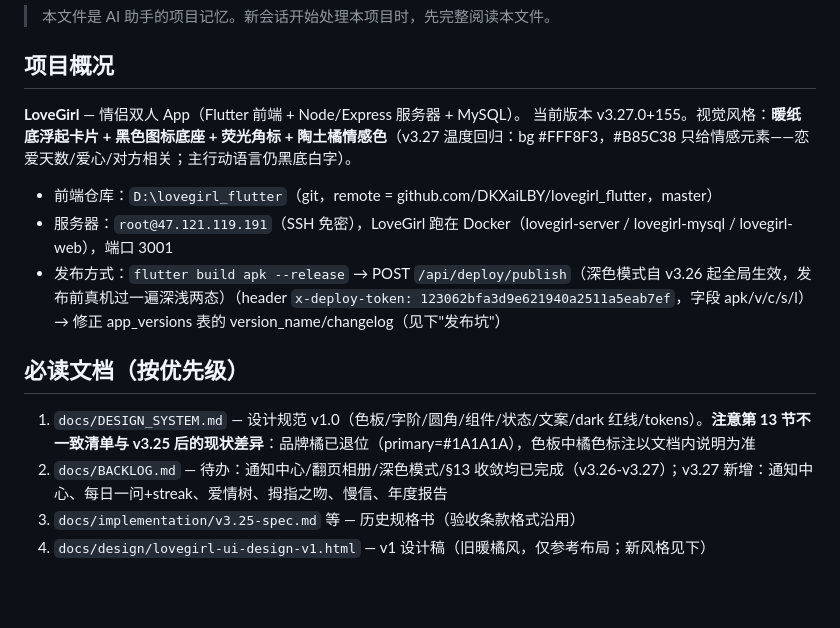
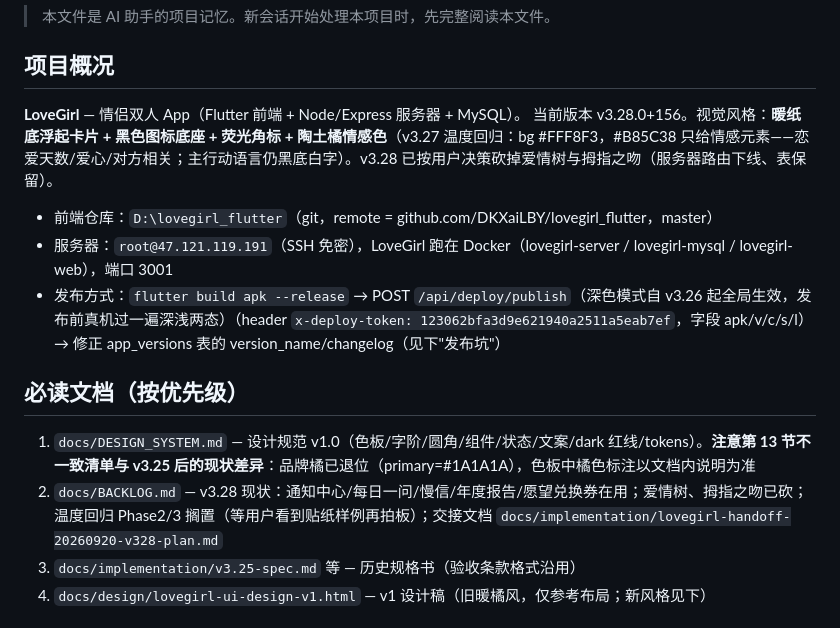
Before and after one commit to DKXaiLBY/lovegirl_flutter, a Markdown page: AGENTS.md, the part around the change. Drawn GitHub-style; blank space fills up the shorter version.

Commit message:
docs: AGENTS 同步 v3.28 现状（砍功能/兑换券/交接文档指针）

```diff
--- a/AGENTS.md
+++ b/AGENTS.md
@@ -5,7 +5,7 @@
 ## 项目概况
 
 **LoveGirl** — 情侣双人 App（Flutter 前端 + Node/Express 服务器 + MySQL）。
-当前版本 v3.27.0+155。视觉风格：**暖纸底浮起卡片 + 黑色图标底座 + 荧光角标 + 陶土橘情感色**（v3.27 温度回归：bg #FFF8F3，#B85C38 只给情感元素——恋爱天数/爱心/对方相关；主行动语言仍黑底白字）。
+当前版本 v3.28.0+156。视觉风格：**暖纸底浮起卡片 + 黑色图标底座 + 荧光角标 + 陶土橘情感色**（v3.27 温度回归：bg #FFF8F3，#B85C38 只给情感元素——恋爱天数/爱心/对方相关；主行动语言仍黑底白字）。v3.28 已按用户决策砍掉爱情树与拇指之吻（服务器路由下线、表保留）。
 
 - 前端仓库：`D:\lovegirl_flutter`（git，remote = github.com/DKXaiLBY/lovegirl_flutter，master）
 - 服务器：`root@47.121.119.191`（SSH 免密），LoveGirl 跑在 Docker（lovegirl-server / lovegirl-mysql / lovegirl-web），端口 3001
@@ -14,7 +14,7 @@
 ## 必读文档（按优先级）
 
 1. `docs/DESIGN_SYSTEM.md` — 设计规范 v1.0（色板/字阶/圆角/组件/状态/文案/dark 红线/tokens）。**注意第 13 节不一致清单与 v3.25 后的现状差异**：品牌橘已退位（primary=#1A1A1A），色板中橘色标注以文档内说明为准
-2. `docs/BACKLOG.md` — 待办：通知中心/翻页相册/深色模式/§13 收敛均已完成（v3.26-v3.27）；v3.27 新增：通知中心、每日一问+streak、爱情树、拇指之吻、慢信、年度报告
+2. `docs/BACKLOG.md` — v3.28 现状：通知中心/每日一问/慢信/年度报告/愿望兑换券在用；爱情树、拇指之吻已砍；温度回归 Phase2/3 搁置（等用户看到贴纸样例再拍板）；交接文档 `docs/implementation/lovegirl-handoff-20260920-v328-plan.md`
 3. `docs/implementation/v3.25-spec.md` 等 — 历史规格书（验收条款格式沿用）
 4. `docs/design/lovegirl-ui-design-v1.html` — v1 设计稿（旧暖橘风，仅参考布局；新风格见下）
 
```
